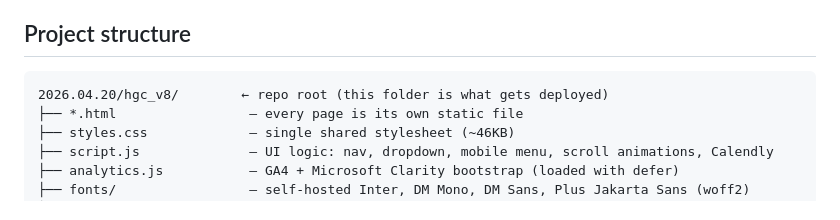
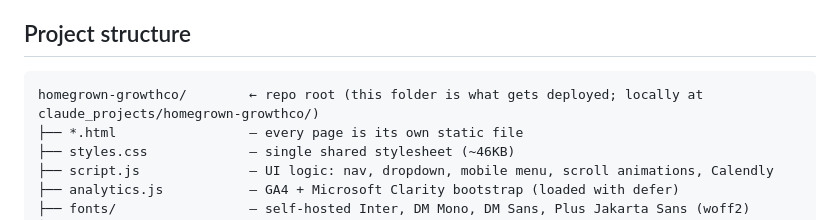
Before and after one commit to homegrowngrowthco/homegrown-growth-co, a Markdown page: README.md, the part around the change. Drawn GitHub-style.

Commit message:
Drop stale 2026.04.20/hgc_v8/ path reference from README
Filesystem reorg moved this repo's local checkout from
claude_projects/homegrown-growthco/2026.04.20/hgc_v8/ up to
claude_projects/homegrown-growthco/ (no more dated/version wrapper
folders). The GitHub repo root is unaffected — only the local path
changed — but the README's "Project structure" block hardcoded the
old path and would have misled anyone (or any LLM) reading the repo.

Doc-only change; no behavior change.

Co-Authored-By: Claude Opus 4.7 (1M context) <noreply@anthropic.com>

````diff
--- a/README.md
+++ b/README.md
@@ -37,7 +37,7 @@ Two workflows run in `.github/workflows/`:
 ## Project structure
 
 ```
-2026.04.20/hgc_v8/        ← repo root (this folder is what gets deployed)
+homegrown-growthco/        ← repo root (this folder is what gets deployed; locally at claude_projects/homegrown-growthco/)
 ├── *.html                 — every page is its own static file
 ├── styles.css             — single shared stylesheet (~46KB)
 ├── script.js              — UI logic: nav, dropdown, mobile menu, scroll animations, Calendly
````
